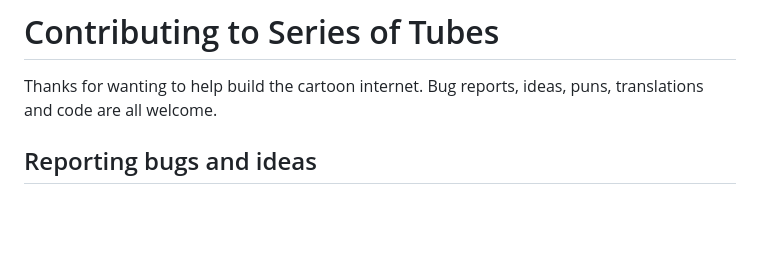
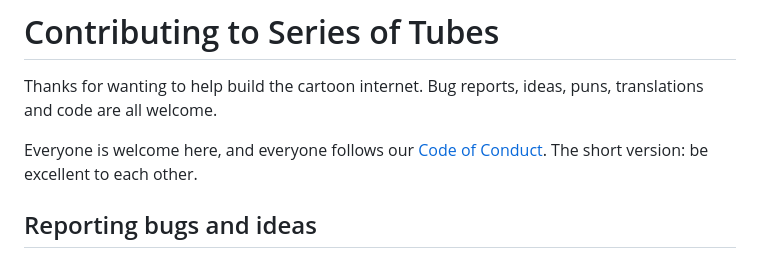
Before and after one commit to Columbo818/seriesoftubes, a Markdown page: CONTRIBUTING.md, the part around the change. Drawn GitHub-style; blank space fills up the shorter version.

```diff
--- a/CONTRIBUTING.md
+++ b/CONTRIBUTING.md
@@ -2,6 +2,9 @@
 
 Thanks for wanting to help build the cartoon internet. Bug reports, ideas, puns,
 translations and code are all welcome.
+
+Everyone is welcome here, and everyone follows our [Code of Conduct](CODE_OF_CONDUCT.md).
+The short version: be excellent to each other.
 
 ## Reporting bugs and ideas
 
```
Also changed, not shown: CODE_OF_CONDUCT.md (added, +60 -0 lines), README.md (+1 -1 lines).
